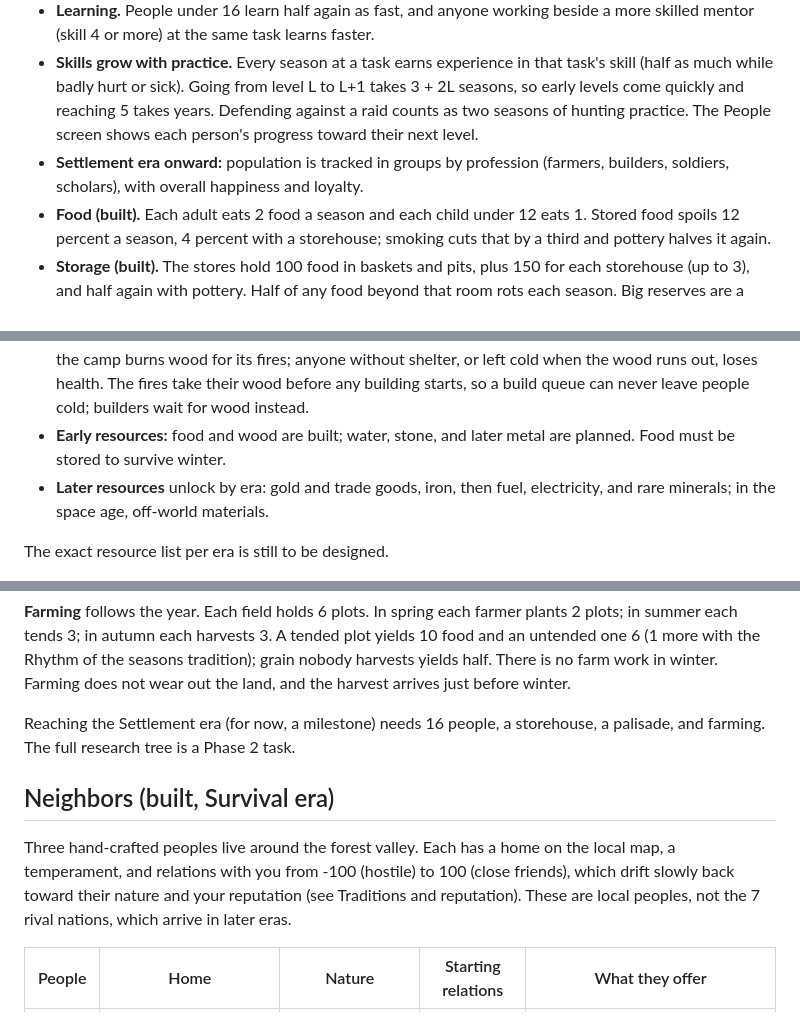
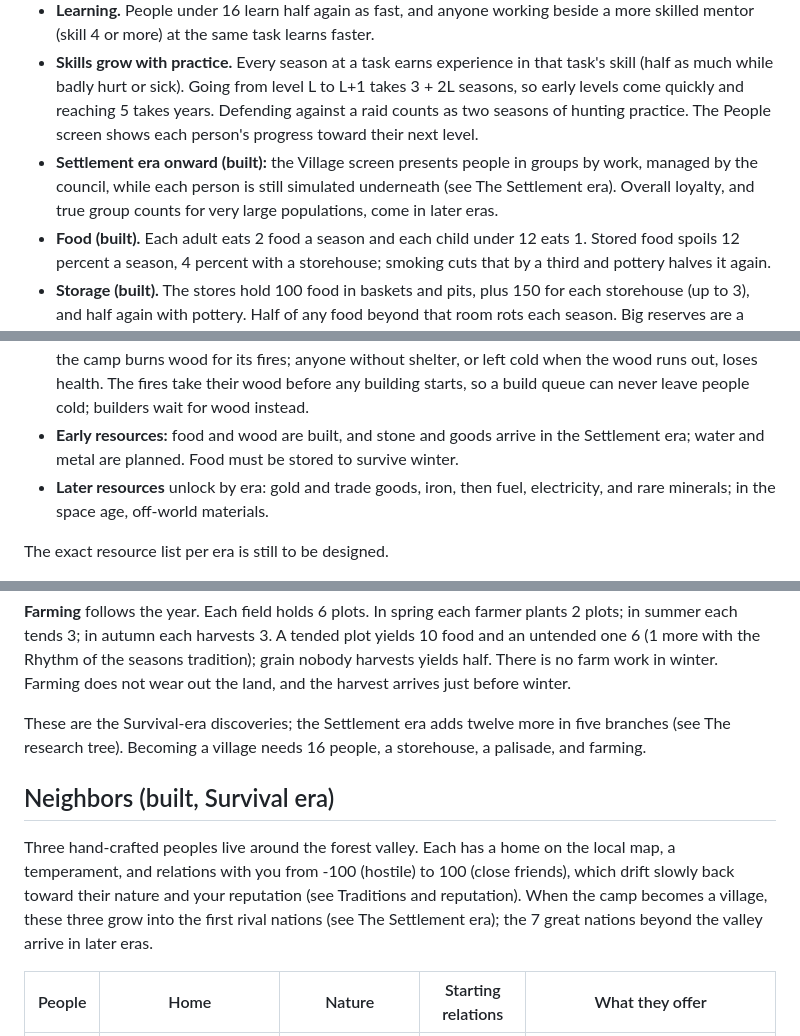
Before and after one commit to christopherabel3000-creator/Embers-to-Orbit, a Markdown page: DESIGN.md, 3 parts joined by grey strips. GitHub-like rendering.

Commit message:
Bring DESIGN.md and BACKLOG.md up to date
Co-Authored-By: Claude Opus 5.5 <noreply@anthropic.com>
Claude-Session: https://claude.ai/code/session_01V3K7N6rS6sLQgqoxMAe3sz

```diff
--- a/DESIGN.md
+++ b/DESIGN.md
@@ -258,13 +258,13 @@ People start as individuals and become groups as the settlement grows, so manage
 - **Births.** Each season, a camp with at least two adults aged 18 to 40 may have a baby. The chance grows with the number of young adults, rises when food is plentiful, and falls when food is short, the shelters are full, or spirits are low. The steward says what is holding families back.
 - **Learning.** People under 16 learn half again as fast, and anyone working beside a more skilled mentor (skill 4 or more) at the same task learns faster.
 - **Skills grow with practice.** Every season at a task earns experience in that task's skill (half as much while badly hurt or sick). Going from level L to L+1 takes 3 + 2L seasons, so early levels come quickly and reaching 5 takes years. Defending against a raid counts as two seasons of hunting practice. The People screen shows each person's progress toward their next level.
-- **Settlement era onward:** population is tracked in groups by profession (farmers, builders, soldiers, scholars), with overall happiness and loyalty.
+- **Settlement era onward (built):** the Village screen presents people in groups by work, managed by the council, while each person is still simulated underneath (see The Settlement era). Overall loyalty, and true group counts for very large populations, come in later eras.
 - **Food (built).** Each adult eats 2 food a season and each child under 12 eats 1. Stored food spoils 12 percent a season, 4 percent with a storehouse; smoking cuts that by a third and pottery halves it again.
 - **Storage (built).** The stores hold 100 food in baskets and pits, plus 150 for each storehouse (up to 3), and half again with pottery. Half of any food beyond that room rots each season. Big reserves are a choice the player builds for, not something that piles up for free.
 - **Feasts (built).** Once a year the player can hold a feast from the Report screen for 3 food a person. It lifts everyone's spirits by 15, and people in high spirits (70 or more) work 10 percent better. Families grow closer, so a birth that season is half again as likely. Inviting a neighboring people costs 15 food more and wins 8 goodwill (counted as a gift). High spirits fade faster the higher they are, so a feast lasts about half a year, and plenty of food alone only keeps spirits steady. The steward can hold a harvest feast at the start of each winter if at least 3 seasons of food would be left.
 - **Lean times (built).** They come on their own, apart from other events, so a reserve always matters: a hard winter (a 25 percent chance each winter after the first; fires burn half again as much wood and hunting yields 30 percent less), drought (20 percent each summer after the first; foraging and the harvest yield 40 percent less for summer and autumn), and herds moving away (5 percent each season; game drops sharply everywhere and slowly returns). The steward warns while one lasts, and forecasts account for it.
 - **Shelter and warmth (built).** The starting tent and each lean-to shelter 4 people. In autumn and winter the camp burns wood for its fires; anyone without shelter, or left cold when the wood runs out, loses health. The fires take their wood before any building starts, so a build queue can never leave people cold; builders wait for wood instead.
-- **Early resources:** food and wood are built; water, stone, and later metal are planned. Food must be stored to survive winter.
+- **Early resources:** food and wood are built, and stone and goods arrive in the Settlement era; water and metal are planned. Food must be stored to survive winter.
 - **Later resources** unlock by era: gold and trade goods, iron, then fuel, electricity, and rare minerals; in the space age, off-world materials.
 
 The exact resource list per era is still to be designed.
@@ -316,11 +318,11 @@ Discovery starts in the Survival era. People set to the Study task earn study po
 
 **Farming** follows the year. Each field holds 6 plots. In spring each farmer plants 2 plots; in summer each tends 3; in autumn each harvests 3. A tended plot yields 10 food and an untended one 6 (1 more with the Rhythm of the seasons tradition); grain nobody harvests yields half. There is no farm work in winter. Farming does not wear out the land, and the harvest arrives just before winter.
 
-Reaching the Settlement era (for now, a milestone) needs 16 people, a storehouse, a palisade, and farming. The full research tree is a Phase 2 task.
+These are the Survival-era discoveries; the Settlement era adds twelve more in five branches (see The research tree). Becoming a village needs 16 people, a storehouse, a palisade, and farming.
 
 ## Neighbors (built, Survival era)
 
-Three hand-crafted peoples live around the forest valley. Each has a home on the local map, a temperament, and relations with you from -100 (hostile) to 100 (close friends), which drift slowly back toward their nature and your reputation (see Traditions and reputation). These are local peoples, not the 7 rival nations, which arrive in later eras.
+Three hand-crafted peoples live around the forest valley. Each has a home on the local map, a temperament, and relations with you from -100 (hostile) to 100 (close friends), which drift slowly back toward their nature and your reputation (see Traditions and reputation). When the camp becomes a village, these three grow into the first rival nations (see The Settlement era); the 7 great nations beyond the valley arrive in later eras.
 
 | People | Home | Nature | Starting relations | What they offer |
 | --- | --- | --- | --- | --- |
```
Also changed, not shown: other parts of DESIGN.md (+4 -2 lines), BACKLOG.md (+4 -4 lines).
